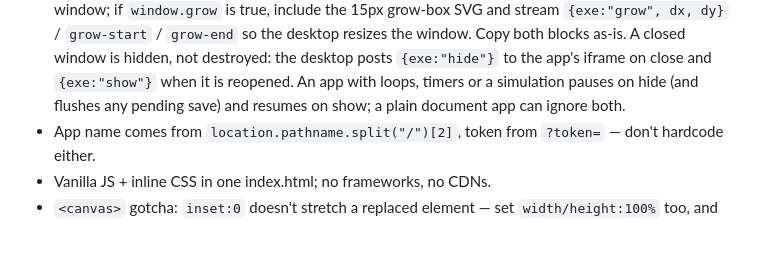
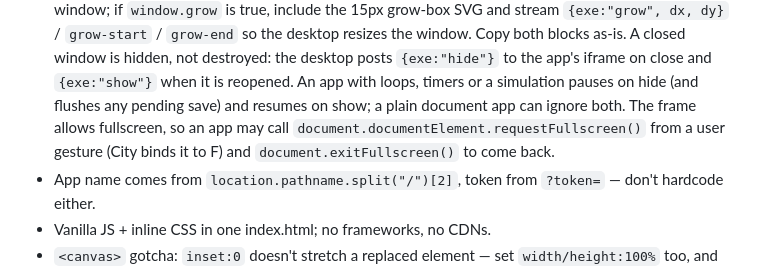
Before and after one commit to livid/exe-apps, a Markdown page: CLAUDE.md, the part around the change. Rendered like a GitHub page; blank space fills up the shorter version.

Commit message:
CLAUDE.md: app frames allow fullscreen
Co-Authored-By: Claude Fable 5.1 <noreply@anthropic.com>
Claude-Session: https://claude.ai/code/session_01EN8wju4RyHVHfs3DHC2EAP

```diff
--- a/CLAUDE.md
+++ b/CLAUDE.md
@@ -45,6 +45,9 @@ AppName/            folder name = app identity (must match ^[A-Za-z0-9][A-Za-z0-
   to the app's iframe on close and `{exe:"show"}` when it is reopened. An
   app with loops, timers or a simulation pauses on hide (and flushes any
   pending save) and resumes on show; a plain document app can ignore both.
+  The frame allows fullscreen, so an app may call
+  `document.documentElement.requestFullscreen()` from a user gesture (City
+  binds it to F) and `document.exitFullscreen()` to come back.
 - App name comes from `location.pathname.split("/")[2]`, token from
   `?token=` — don't hardcode either.
 - Vanilla JS + inline CSS in one index.html; no frameworks, no CDNs.
```
